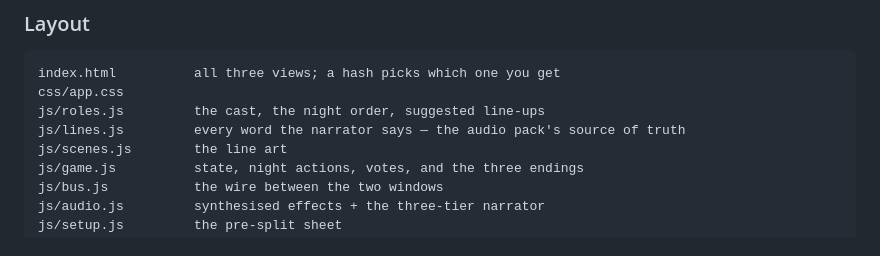
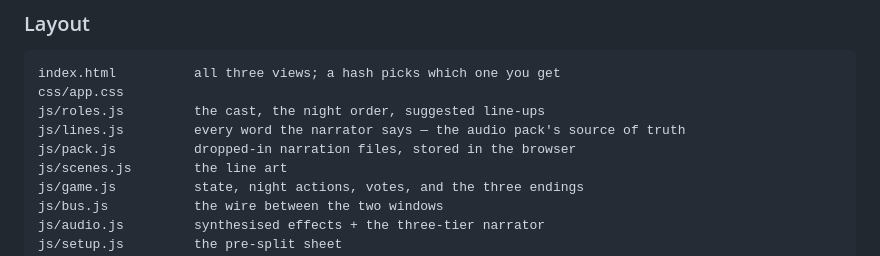
Before and after one commit to e0190/the-killer-tv, a Markdown page: README.md, the part around the change. GitHub-like rendering.

Commit message:
auto-sync 2026-08-13 12:25:28

```diff
--- a/README.md
+++ b/README.md
@@ -163,6 +163,7 @@ index.html          all three views; a hash picks which one you get
 css/app.css
 js/roles.js         the cast, the night order, suggested line-ups
 js/lines.js         every word the narrator says — the audio pack's source of truth
+js/pack.js          dropped-in narration files, stored in the browser
 js/scenes.js        the line art
 js/game.js          state, night actions, votes, and the three endings
 js/bus.js           the wire between the two windows
```
